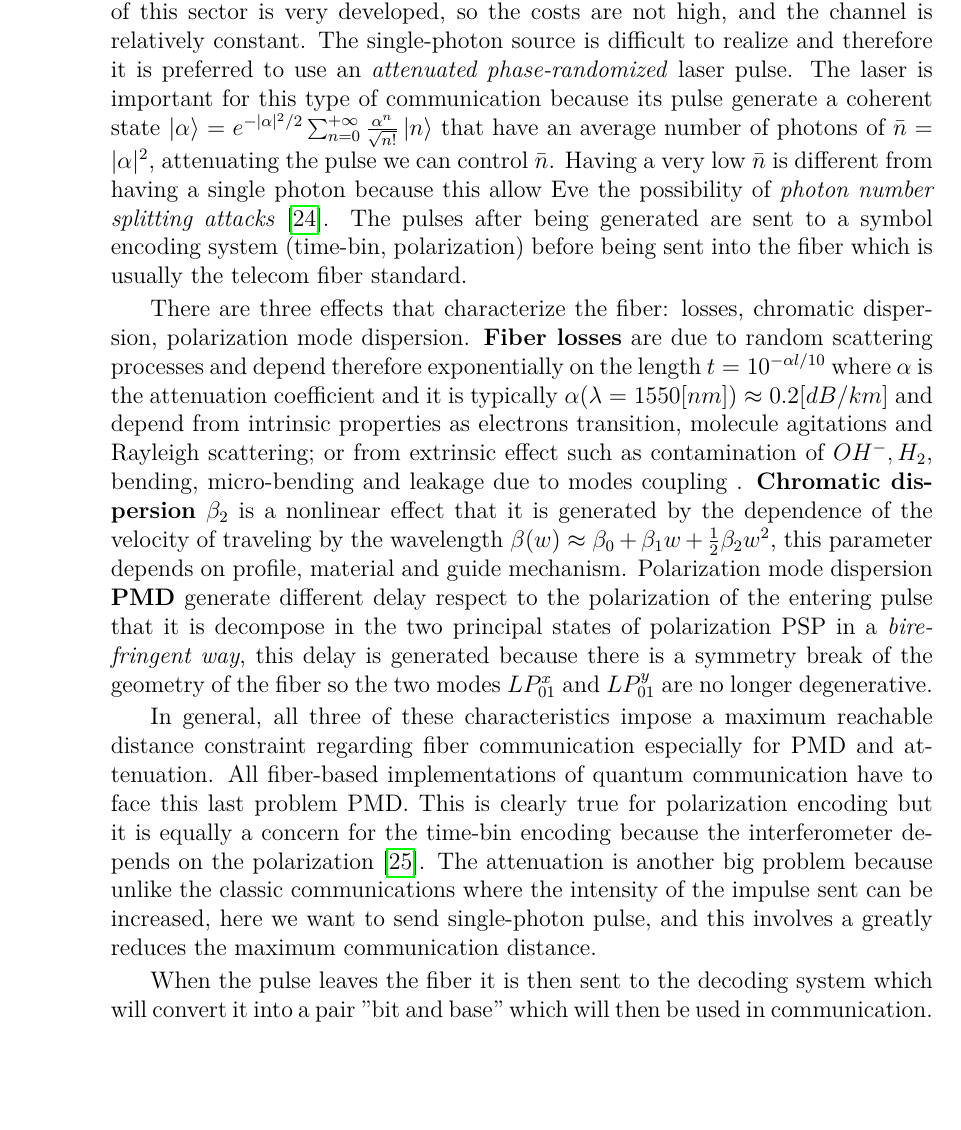
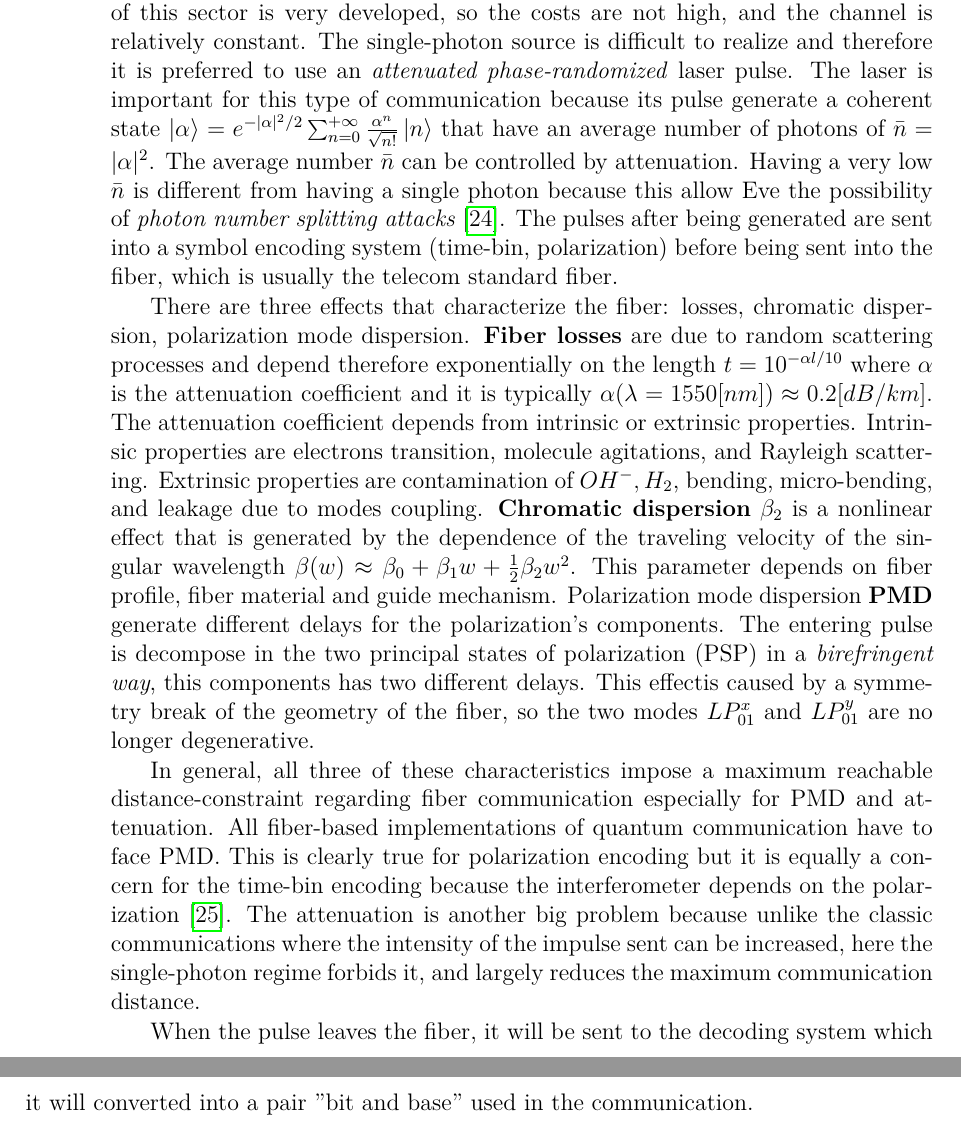
Before and after one commit to XaBerr/tesi-magistrale, a LaTeX thesis (Latex/main.tex, which reads Latex/corpo/capitoli/QKD.tex): part of page 11 of 92 before the commit and two parts of pages 11 and 12 of 92 after it, the two joined at a grey line, cut so that both start at the same text, the shorter picture padded with empty space. Compiled offline with pdfLaTeX.

Commit message:
Migliorato Fiber

```diff
--- a/Latex/corpo/capitoli/QKD.tex
+++ b/Latex/corpo/capitoli/QKD.tex
@@ -61,13 +61,13 @@ The best attack Eve can do is \textit{collective attack} where the maximum infor
 
 \lvliii{Fiber}
 
-The simpler way to communicate with QKD is via fiber because the technology of this sector is very developed, so the costs are not high, and the channel is relatively constant. The single-photon source is difficult to realize and therefore it is preferred to use an \textit{attenuated phase-randomized} laser pulse. The laser is important for this type of communication because its pulse generate a coherent state $\left|\alpha\right> = e^{- |\alpha|^2 / 2} \sum_{n=0}^{+\infty} \frac{\alpha^n}{\sqrt{n!}} \left|n\right>$ that have an average number of photons of $\bar{n} = |\alpha|^2$, attenuating the pulse we can control $\bar{n}$. Having a very low $\bar{n}$ is different from having a single photon because this allow Eve the possibility of \textit{photon number splitting attacks} \cite{a24}. The pulses after being generated are sent to a symbol encoding system (time-bin, polarization) before being sent into the fiber which is usually the telecom fiber standard.
+The simpler way to communicate with QKD is via fiber because the technology of this sector is very developed, so the costs are not high, and the channel is relatively constant. The single-photon source is difficult to realize and therefore it is preferred to use an \textit{attenuated phase-randomized} laser pulse. The laser is important for this type of communication because its pulse generate a coherent state $\left|\alpha\right> = e^{- |\alpha|^2 / 2} \sum_{n=0}^{+\infty} \frac{\alpha^n}{\sqrt{n!}} \left|n\right>$ that have an average number of photons of $\bar{n} = |\alpha|^2$. The average number $\bar{n}$ can be controlled by attenuation. Having a very low $\bar{n}$ is different from having a single photon because this allow Eve the possibility of \textit{photon number splitting attacks} \cite{a24}. The pulses after being generated are sent into a symbol encoding system (time-bin, polarization) before being sent into the fiber, which is usually the telecom standard fiber.
 
-There are three effects that characterize the fiber: losses, chromatic dispersion, polarization mode dispersion. \idx{Fiber losses} are due to random scattering processes and depend therefore exponentially on the length $t = 10^{-\alpha l / 10}$ where $\alpha$ is the attenuation coefficient and it is typically $\alpha(\lambda = 1550[nm]) \approx 0.2 [dB / km]$ and depend from intrinsic properties as electrons transition, molecule agitations and Rayleigh scattering; or from extrinsic effect such as contamination of $OH^-, H_2$, bending, micro-bending and leakage due to modes coupling . \idx{Chromatic dispersion} $\beta_2$ is a nonlinear effect that it is generated by the dependence of the velocity of traveling by the wavelength $\beta(w) \approx \beta_0 + \beta_1 w + \frac{1}{2} \beta_2 w^2$, this parameter depends on profile, material and guide mechanism. Polarization mode dispersion \idx{PMD} generate different delay respect to the polarization of the entering pulse that it is decompose in the two principal states of polarization PSP in a \textit{birefringent way}, this delay is generated because there is a symmetry break of the geometry of the fiber so the two modes $LP_{01}^x$ and $LP_{01}^y$ are no longer degenerative.
+There are three effects that characterize the fiber: losses, chromatic dispersion, polarization mode dispersion. \idx{Fiber losses} are due to random scattering processes and depend therefore exponentially on the length $t = 10^{-\alpha l / 10}$ where $\alpha$ is the attenuation coefficient and it is typically $\alpha(\lambda = 1550[nm]) \approx 0.2 [dB / km]$. The attenuation coefficient depends from intrinsic or extrinsic properties. Intrinsic properties are electrons transition, molecule agitations, and Rayleigh scattering. Extrinsic properties are contamination of $OH^-, H_2$, bending, micro-bending, and leakage due to modes coupling. \idx{Chromatic dispersion} $\beta_2$ is a nonlinear effect that is generated by the dependence of the traveling velocity of the singular wavelength $\beta(w) \approx \beta_0 + \beta_1 w + \frac{1}{2} \beta_2 w^2$. This parameter depends on fiber profile, fiber material and guide mechanism. Polarization mode dispersion \idx{PMD} generate different delays for the polarization's components. The entering pulse is decompose in the two principal states of polarization (PSP) in a \textit{birefringent way}, this components has two different delays. This effectis caused by a symmetry break of the geometry of the fiber, so the two modes $LP_{01}^x$ and $LP_{01}^y$ are no longer degenerative.
 
-In general, all three of these characteristics impose a maximum reachable distance constraint regarding fiber communication especially for PMD and attenuation. All fiber-based implementations of quantum communication have to face this last problem PMD. This is clearly true for polarization encoding but it is equally a concern for the time-bin encoding because the interferometer depends on the polarization \cite{a25}. The attenuation is another big problem because unlike the classic communications where the intensity of the impulse sent can be increased, here we want to send single-photon pulse, and this involves a greatly reduces the maximum communication distance.
+In general, all three of these characteristics impose a maximum reachable distance-constraint regarding fiber communication especially for PMD and attenuation. All fiber-based implementations of quantum communication have to face PMD. This is clearly true for polarization encoding but it is equally a concern for the time-bin encoding because the interferometer depends on the polarization \cite{a25}. The attenuation is another big problem because unlike the classic communications where the intensity of the impulse sent can be increased, here the single-photon regime forbids it, and largely reduces the maximum communication distance.
 
-When the pulse leaves the fiber it is then sent to the decoding system which will convert it into a pair "bit and base" which will then be used in communication.
+When the pulse leaves the fiber, it will be sent to the decoding system which it will converted into a pair "bit and base" used in the communication.
 
 \lvliii{Satellite}
 
```
